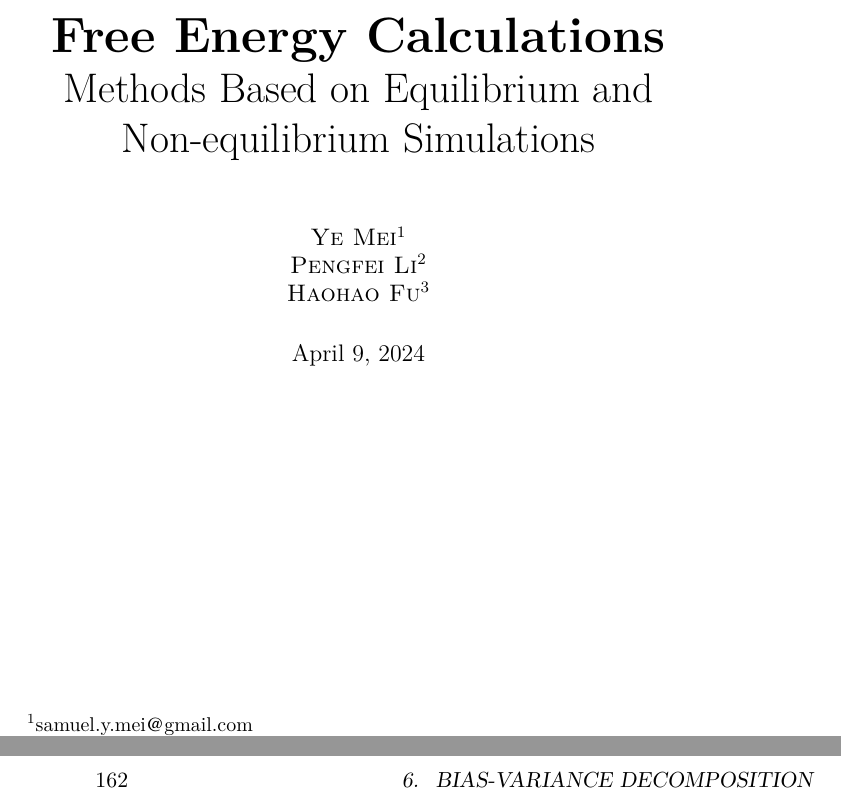
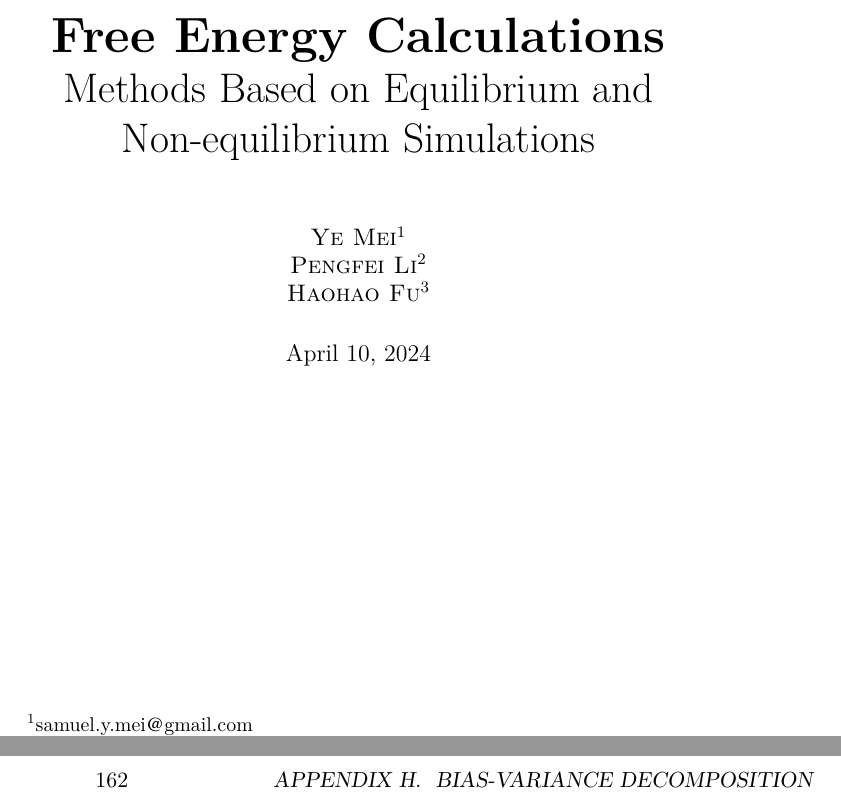
Before and after one commit to samuelymei/freeenergy, a LaTeX thesis (freeenergy.tex, which reads chapters/appendix.tex): two parts of pages 1 and 176 of 187, joined at a grey line, cut so that both start at the same text. The pictures show the PDF file freeenergy.pdf that the author committed with the source.

Commit message:
appendix Bias-variance decomposition was in a wrong place

```diff
--- a/chapters/appendix.tex
+++ b/chapters/appendix.tex
@@ -245,3 +244,6 @@ where we have utilized
 	\mathbb{E}{\left[\left(\hat{\theta}-\mathbb{E}{\left(\hat{\theta}\right)}\right)\left(\mathbb{E}{\left(\hat{\theta}\right)}-\theta\right)\right]}=\left(\mathbb{E}\left(\hat{\theta}\right)-\mathbb{E}{\left(\hat{\theta}\right)}\right)\left(\mathbb{E}{\left(\hat{\theta}\right)}-\theta\right)=0,
 \end{equation}
 since $\mathbb{E}(\hat{\theta})$ and $\theta$ are constants.
+
+%\addtocontents{toc}{\endgroup}
+\end{appendices}
```
Also changed, not shown: freeenergy.pdf, chapters/appendix.tex (3 more changed lines).
